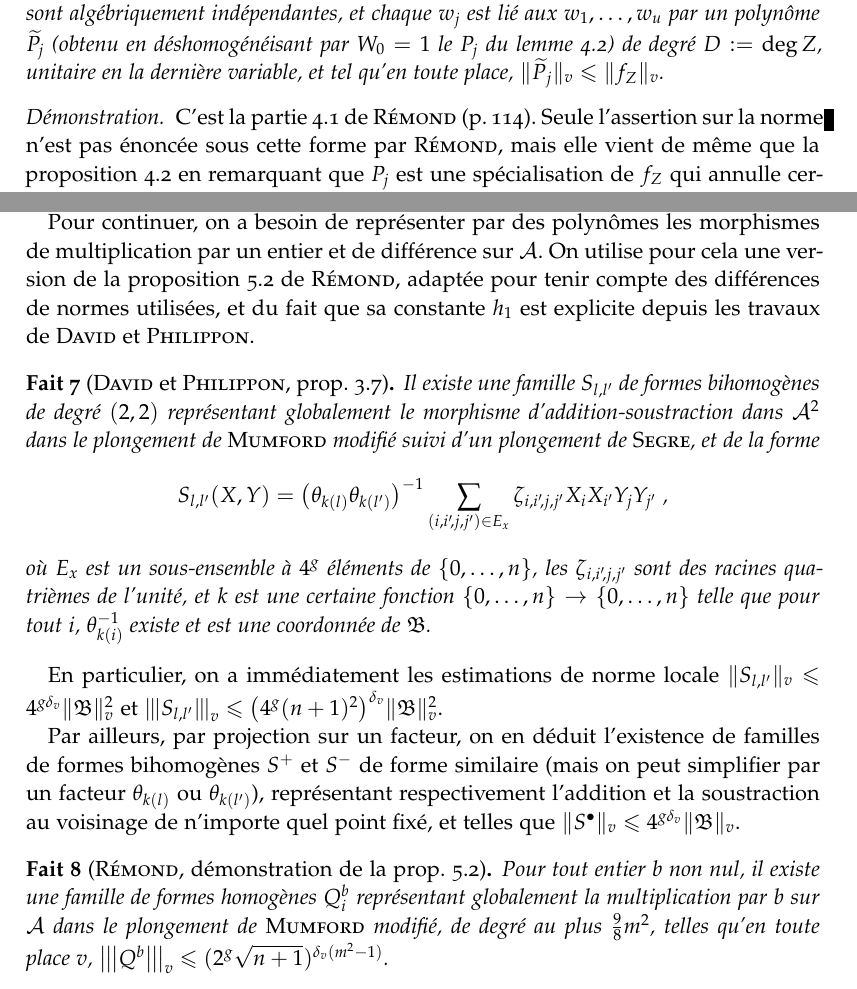
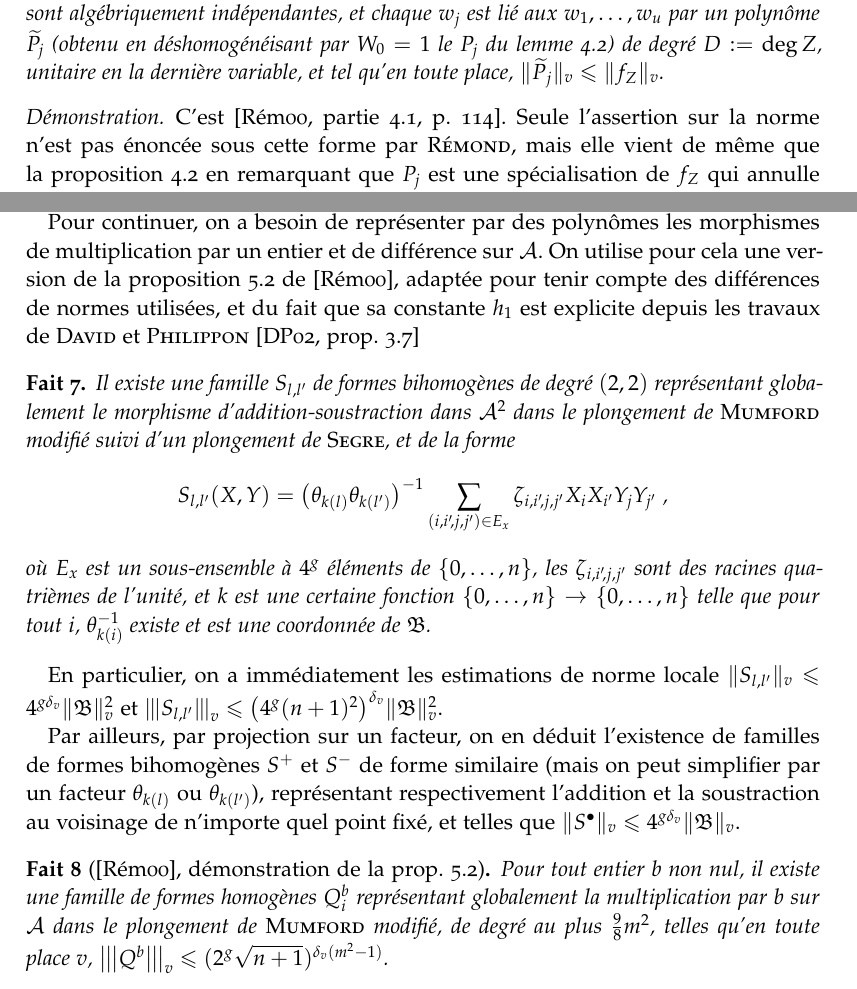
Before and after one commit to mpg/thesis, a LaTeX document (param.tex): two parts of pages 3 and 7 of 8 before the commit and two parts of pages 3 and 7 of 9 after it, joined at a grey line, cut so that both start at the same text. Compiled offline with pdfLaTeX; a LaTeX package or settings file that is missing is left out.

Commit message:
Références dans param.

```diff
--- a/param.tex
+++ b/param.tex
@@ -159,11 +160,11 @@ polynômes. On note par ailleurs $\dv = 0$ si $v$ est finie et $1$ sinon.
 \end{fact}
 
 \begin{proof}
-  C'est la partie~4.1 de \bsc{Rémond} (p.\,114). Seule l'assertion sur la norme
-  n'est pas énoncée sous cette forme par \bsc{Rémond}, mais elle vient de même
-  que la proposition~4.2 en remarquant que $P_j$ est une spécialisation de $f_Z$
-  qui annulle certaines variables et remplace les autres par des monômes
-  unitaires.
+  C'est \cite[partie~4.1, p.~114]{remivds}. Seule l'assertion sur la
+  norme n'est pas énoncée sous cette forme par \bsc{Rémond}, mais elle vient
+  de même que la proposition~4.2 en remarquant que $P_j$ est une
+  spécialisation de $f_Z$ qui annulle certaines variables et remplace les
+  autres par des monômes unitaires.
 \end{proof}
 
 On note désormais $f(\kappa) = \max(0, 2\lgr\kappa - 1)$ et $g(\kappa) =
@@ -379,12 +380,13 @@ dont toutes les coordonnées valent $1$.
 \end{proof}
 
 Pour continuer, on a besoin de représenter par des polynômes les morphismes de
-multiplication par un entier et de différence sur $\A$. On utilise pour cela une
-version de la proposition~5.2 de \bsc{Rémond}, adaptée pour tenir compte des
-différences de normes utilisées, et du fait que sa constante $h_1$ est explicite
-depuis les travaux de \bsc{David} et \bsc{Philippon}.
+multiplication par un entier et de différence sur $\A$. On utilise pour cela
+une version de la proposition~5.2 de \cite{remivds}, adaptée pour tenir compte
+des différences de normes utilisées, et du fait que sa constante $h_1$ est
+explicite depuis les travaux de \bsc{David} et \bsc{Philippon}
+\cite[prop.~3.7]{daphimhva2}
 
-\begin{fact}[\bsc{David} et \bsc{Philippon}, prop.~3.7]
+\begin{fact}
   Il existe une famille $S_{l, l'}$ de formes bihomogènes de degré $(2, 2)$
   représentant globalement le morphisme d'addition-soustraction dans $\A^2$ dans
   le plongement de \bsc{Mumford} modifié suivi d'un plongement de \bsc{Segre},
@@ -410,7 +412,7 @@ simplifier par un facteur $\coa_{k(l)}$ ou $\coa_{k(l')}$), représentant
 respectivement l'addition et la soustraction au voisinage de n'importe quel
 point fixé, et telles que $\nv{S^\bullet} \le 4^{g\dv} \nv\BA$.
 
-\begin{fact}[\bsc{Rémond}, démonstration de la prop.~5.2]
+\begin{fact}[\cite{remivds}, démonstration de la prop.~5.2]
   Pour tout entier $b$ non nul, il existe une famille de formes homogènes
   $Q^b_i$ représentant globalement la multiplication par $b$ sur $\A$ dans le
   plongement de \bsc{Mumford} modifié, de degré au plus $\frac98 m^2$, telles
```
Also changed, not shown: param.tex (27 more changed lines).
